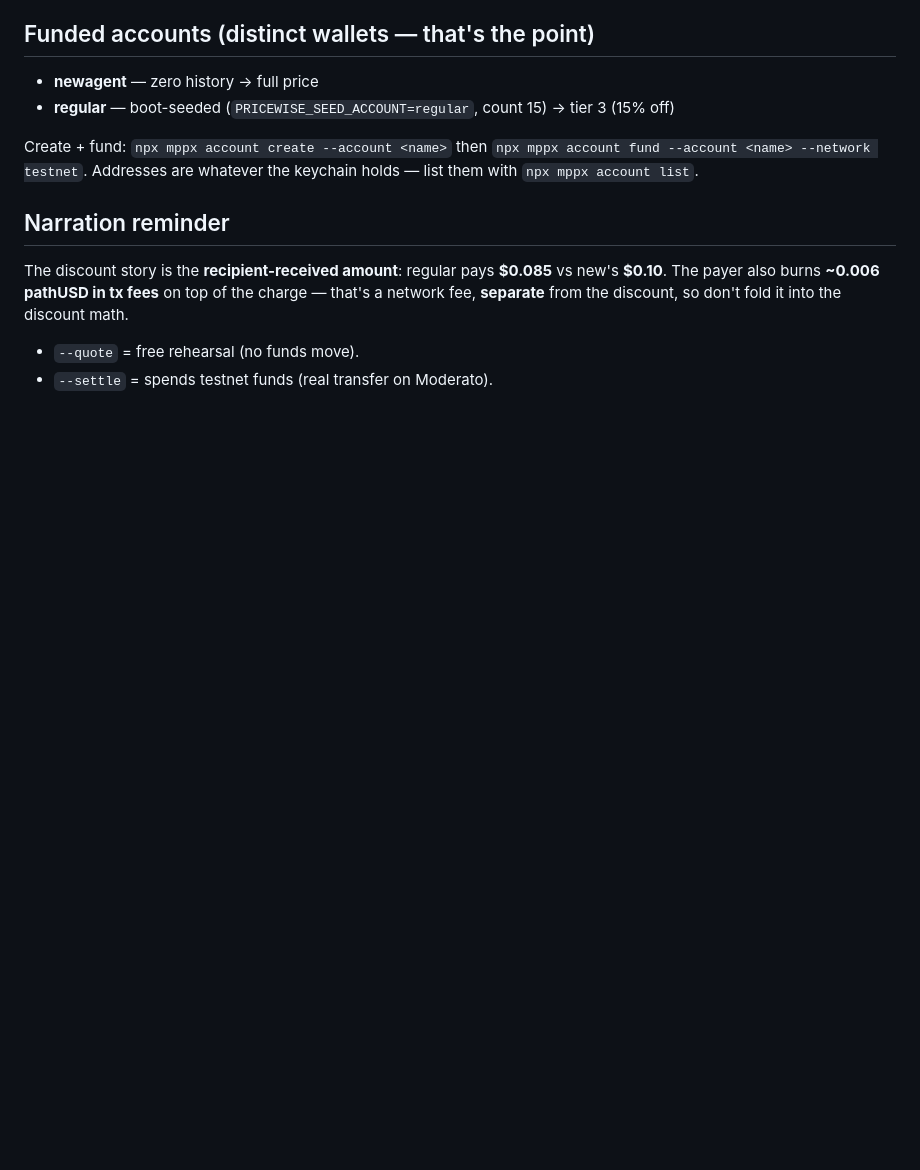
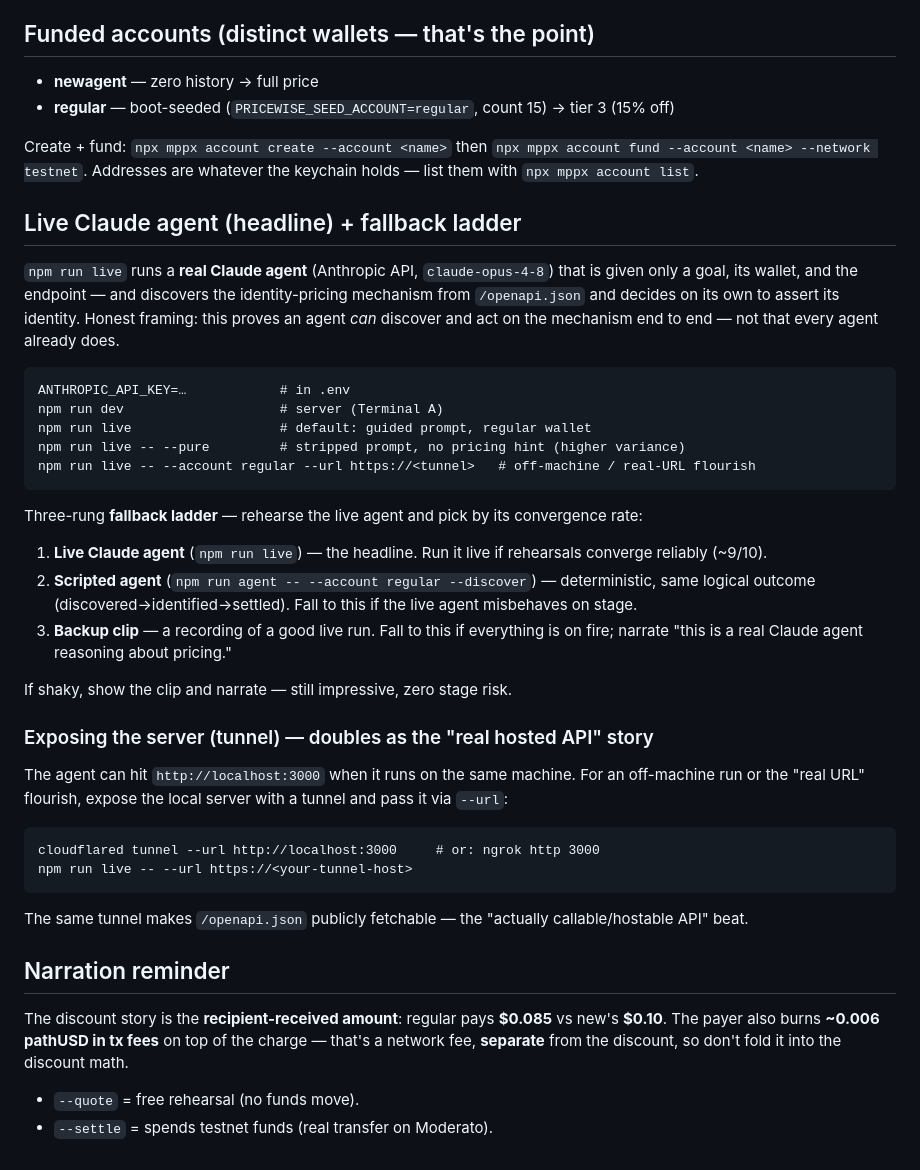
Before and after one commit to mauricewbr/pricewise-mpp, a Markdown page: DEMO.md, the part around the change. Drawn GitHub-style; blank space fills up the shorter version.

Commit message:
docs: fallback ladder + tunnel setup in DEMO.md

````diff
--- a/DEMO.md
+++ b/DEMO.md
@@ -58,6 +58,41 @@ npm run agent -- --account newagent --as regular --settle
 Create + fund: `npx mppx account create --account <name>` then `npx mppx account fund --account <name> --network testnet`.
 Addresses are whatever the keychain holds — list them with `npx mppx account list`.
 
+## Live Claude agent (headline) + fallback ladder
+
+`npm run live` runs a **real Claude agent** (Anthropic API, `claude-opus-4-8`) that is given only
+a goal, its wallet, and the endpoint — and discovers the identity-pricing mechanism from
+`/openapi.json` and decides on its own to assert its identity. Honest framing: this proves an
+agent *can* discover and act on the mechanism end to end — not that every agent already does.
+
+```
+ANTHROPIC_API_KEY=…            # in .env
+npm run dev                    # server (Terminal A)
+npm run live                   # default: guided prompt, regular wallet
+npm run live -- --pure         # stripped prompt, no pricing hint (higher variance)
+npm run live -- --account regular --url https://<tunnel>   # off-machine / real-URL flourish
+```
+
+Three-rung **fallback ladder** — rehearse the live agent and pick by its convergence rate:
+
+1. **Live Claude agent** (`npm run live`) — the headline. Run it live if rehearsals converge reliably (~9/10).
+2. **Scripted agent** (`npm run agent -- --account regular --discover`) — deterministic, same logical outcome (discovered→identified→settled). Fall to this if the live agent misbehaves on stage.
+3. **Backup clip** — a recording of a good live run. Fall to this if everything is on fire; narrate "this is a real Claude agent reasoning about pricing."
+
+If shaky, show the clip and narrate — still impressive, zero stage risk.
+
+### Exposing the server (tunnel) — doubles as the "real hosted API" story
+
+The agent can hit `http://localhost:3000` when it runs on the same machine. For an off-machine run
+or the "real URL" flourish, expose the local server with a tunnel and pass it via `--url`:
+
+```
+cloudflared tunnel --url http://localhost:3000     # or: ngrok http 3000
+npm run live -- --url https://<your-tunnel-host>
+```
+
+The same tunnel makes `/openapi.json` publicly fetchable — the "actually callable/hostable API" beat.
+
 ## Narration reminder
 
 The discount story is the **recipient-received amount**: regular pays **$0.085** vs new's **$0.10**.
````
